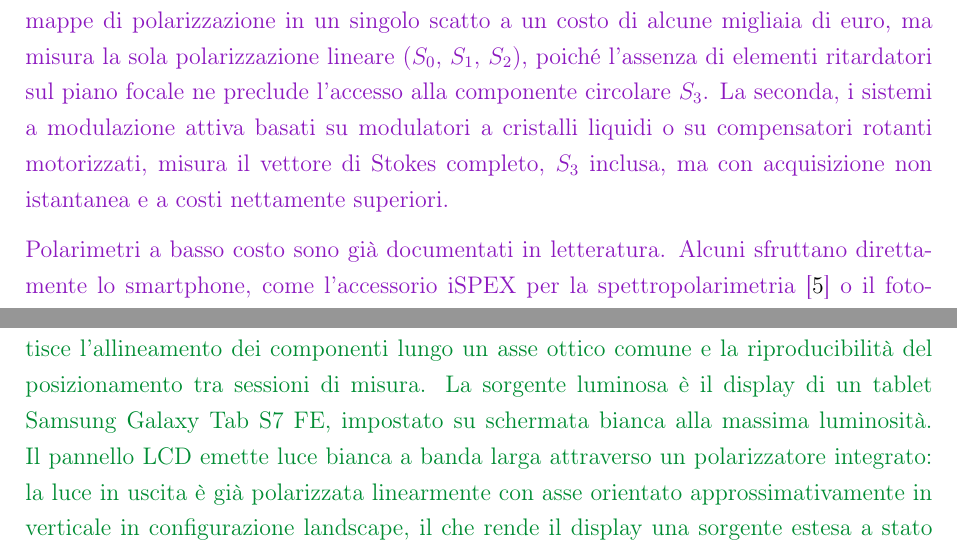
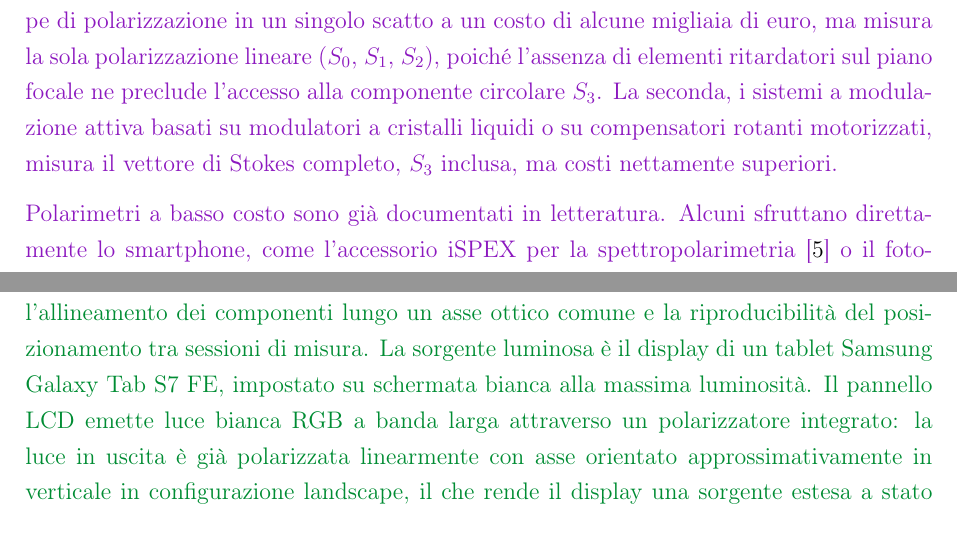
Before and after one commit to FilippoNarici/Tesi, a LaTeX thesis (Thesis.tex, which reads chapters/cap1_introduzione.tex, chapters/cap3_apparato.tex): two parts of pages 12 and 22 of 94, joined at a grey line, cut so that both start at the same text. Compiled offline with pdfLaTeX.

Commit message:
Updates from Overleaf

```diff
--- a/chapters/cap1_introduzione.tex
+++ b/chapters/cap1_introduzione.tex
@@ -7,7 +7,7 @@ La polarizzazione della luce descrive l'orientazione e il comportamento temporal
 \label{sec:polarimetria_classica}
 L'approccio tradizionale alla polarimetria impiega un rivelatore puntuale (tipicamente un fotodiodo) posto dietro un sistema di analizzatore e lamine ritardatrici. Ruotando l'analizzatore si ricostruiscono i quattro parametri di Stokes del fascio incidente: configurazione descritta, ad esempio, nel manuale di laboratorio del corso di Fisica Sperimentale del Politecnico di Milano~\cite{manuale_polarizzazione}, preso come punto di partenza per questa tesi. Il limite principale di questo schema è la sua natura \emph{zero-dimensionale}: il rivelatore fornisce una singola misura scalare, integrata sull'intera sezione del fascio. Se il campione presenta variazioni spaziali delle proprietà ottiche, come accade nella maggior parte delle situazioni di interesse pratico, l'informazione spaziale viene irrimediabilmente perduta. Un secondo limite, per quanto meno stringente, è economico: un polarimetro di Stokes puntuale di grado commerciale, in cui un analizzatore o una lamina ritardatrice motorizzata ruota davanti a un fotodiodo, ha un costo dell'ordine di alcune migliaia di euro.
 
-L'idea di sostituire il rivelatore puntuale con un sensore a matrice trasforma il polarimetro da strumento scalare a strumento di imaging: ogni pixel diventa un polarimetro indipendente, e la misura restituisce una mappa bidimensionale dello stato di polarizzazione. Le soluzioni commerciali per questo scopo si distribuiscono in due famiglie con prestazioni e costi assai diversi. La prima, le telecamere a divisione del piano focale, è costruita attorno a un array di micro-polarizzatori integrato direttamente sul sensore CMOS: fornisce mappe di polarizzazione in un singolo scatto a un costo di alcune migliaia di euro, ma misura la sola polarizzazione lineare ($S_0$, $S_1$, $S_2$), poiché l'assenza di elementi ritardatori sul piano focale ne preclude l'accesso alla componente circolare $S_3$. La seconda, i sistemi a modulazione attiva basati su modulatori a cristalli liquidi o su compensatori rotanti motorizzati, misura il vettore di Stokes completo, $S_3$ inclusa, ma con acquisizione non istantanea e a costi nettamente superiori.
+L'idea di sostituire il rivelatore puntuale con un sensore a matrice trasforma il polarimetro da strumento scalare a strumento di imaging: ogni pixel diventa un polarimetro indipendente, e la misura restituisce una mappa bidimensionale dello stato di polarizzazione. Le soluzioni commerciali per questo scopo si distribuiscono in due famiglie con prestazioni e costi assai diversi. La prima, le telecamere a divisione del piano focale, è costruita attorno a un array di micro-polarizzatori integrato direttamente sul sensore CMOS: fornisce mappe di polarizzazione in un singolo scatto a un costo di alcune migliaia di euro, ma misura la sola polarizzazione lineare ($S_0$, $S_1$, $S_2$), poiché l'assenza di elementi ritardatori sul piano focale ne preclude l'accesso alla componente circolare $S_3$. La seconda, i sistemi a modulazione attiva basati su modulatori a cristalli liquidi o su compensatori rotanti motorizzati, misura il vettore di Stokes completo, $S_3$ inclusa, ma costi nettamente superiori.
 
 Polarimetri a basso costo sono già documentati in letteratura. Alcuni sfruttano direttamente lo smartphone, come l'accessorio iSPEX per la spettropolarimetria~\cite{Burggraaff2020ispex} o il fotosensore impiegato per verificare la legge di Malus nella didattica~\cite{Gallitto2024malus}; altri sono strumenti portatili dedicati, come le sonde per la diagnostica biomedica~\cite{Gonzalez2020colposcope,Louie2021skin} o il polarimetro stampato in 3D per la chimica didattica~\cite{Bernard2020polarimeter}. Tutti restano però limitati alla polarizzazione lineare, a una misura puntuale o a un singolo canale spettrale, e non forniscono il vettore di Stokes completo risolto spazialmente. La ricostruzione full-Stokes a immagine è invece oggetto di ricerca recente, ottenuta in singolo scatto con architetture lensless~\cite{Baek2022lensless} oppure a integrazione temporale con compensatore rotante~\cite{Gu2022fullstokes}; i pochi prodotti commerciali capaci della stessa misura completa hanno un costo dell'ordine delle decine di migliaia di euro e restano accessibili soprattutto ai laboratori ben attrezzati.
 
--- a/chapters/cap3_apparato.tex
+++ b/chapters/cap3_apparato.tex
@@ -23,7 +23,7 @@ dove la lamina $\lambda/4$ viene inserita solo per la determinazione di $S_3$. L
 \section{Componenti ottici}
 \label{sec:componenti-ottici}
 
-L'apparato è montato su una rotaia ottica Optosci con cavalieri scorrevoli, che garantisce l'allineamento dei componenti lungo un asse ottico comune e la riproducibilità del posizionamento tra sessioni di misura. La sorgente luminosa è il display di un tablet Samsung Galaxy Tab S7 FE, impostato su schermata bianca alla massima luminosità. Il pannello LCD emette luce bianca a banda larga attraverso un polarizzatore integrato: la luce in uscita è già polarizzata linearmente con asse orientato approssimativamente in verticale in configurazione landscape, il che rende il display una sorgente estesa a stato di polarizzazione ben definito. L'analizzatore è un polarizzatore lineare Optosci di forma circolare, montato su supporto rotante calibrato con risoluzione angolare sufficiente per i passi di \SI{10}{\degree} previsti dal protocollo; un rapporto di estinzione elevato garantisce che la modulazione dell'intensità trasmessa segua fedelmente la legge di Malus. Per integrare i dispositivi nella rotaia sono stati realizzati supporti personalizzati mediante stampa 3D in PLA.
+L'apparato è montato su una rotaia ottica Optosci con cavalieri scorrevoli, che garantisce l'allineamento dei componenti lungo un asse ottico comune e la riproducibilità del posizionamento tra sessioni di misura. La sorgente luminosa è il display di un tablet Samsung Galaxy Tab S7 FE, impostato su schermata bianca alla massima luminosità. Il pannello LCD emette luce bianca RGB a banda larga attraverso un polarizzatore integrato: la luce in uscita è già polarizzata linearmente con asse orientato approssimativamente in verticale in configurazione landscape, il che rende il display una sorgente estesa a stato di polarizzazione ben definito. L'analizzatore è un polarizzatore lineare Optosci di forma circolare, montato su supporto rotante calibrato con risoluzione angolare sufficiente per i passi di \SI{10}{\degree} previsti dal protocollo; un rapporto di estinzione elevato garantisce che la modulazione dell'intensità trasmessa segua fedelmente la legge di Malus. Per integrare i dispositivi nella rotaia sono stati realizzati supporti personalizzati mediante stampa 3D in PLA.
 
 \subsection{Lamina \texorpdfstring{$\lambda/4$}{lambda/4} zero-order}
 \label{subsec:lamina-qwp}
```
